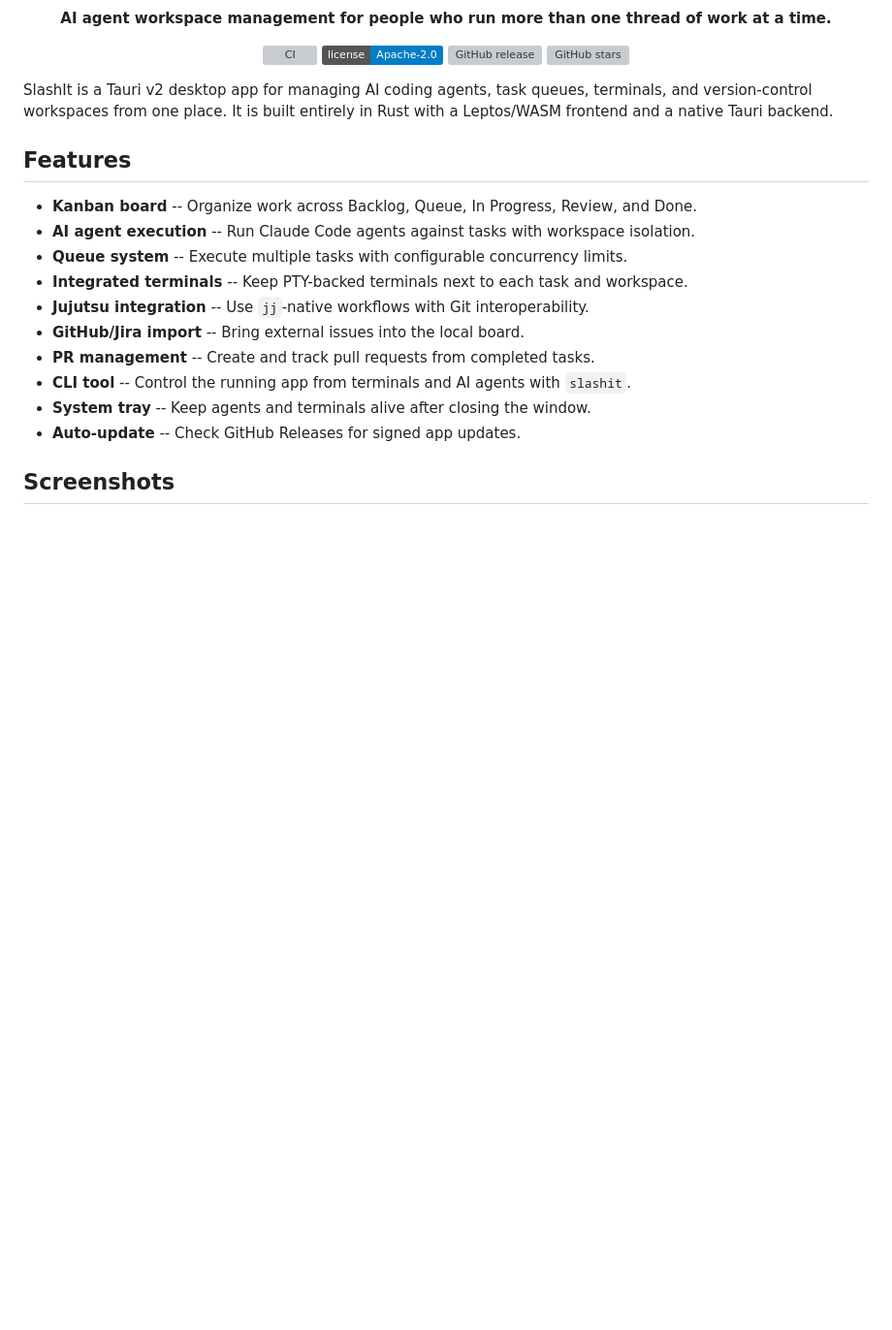
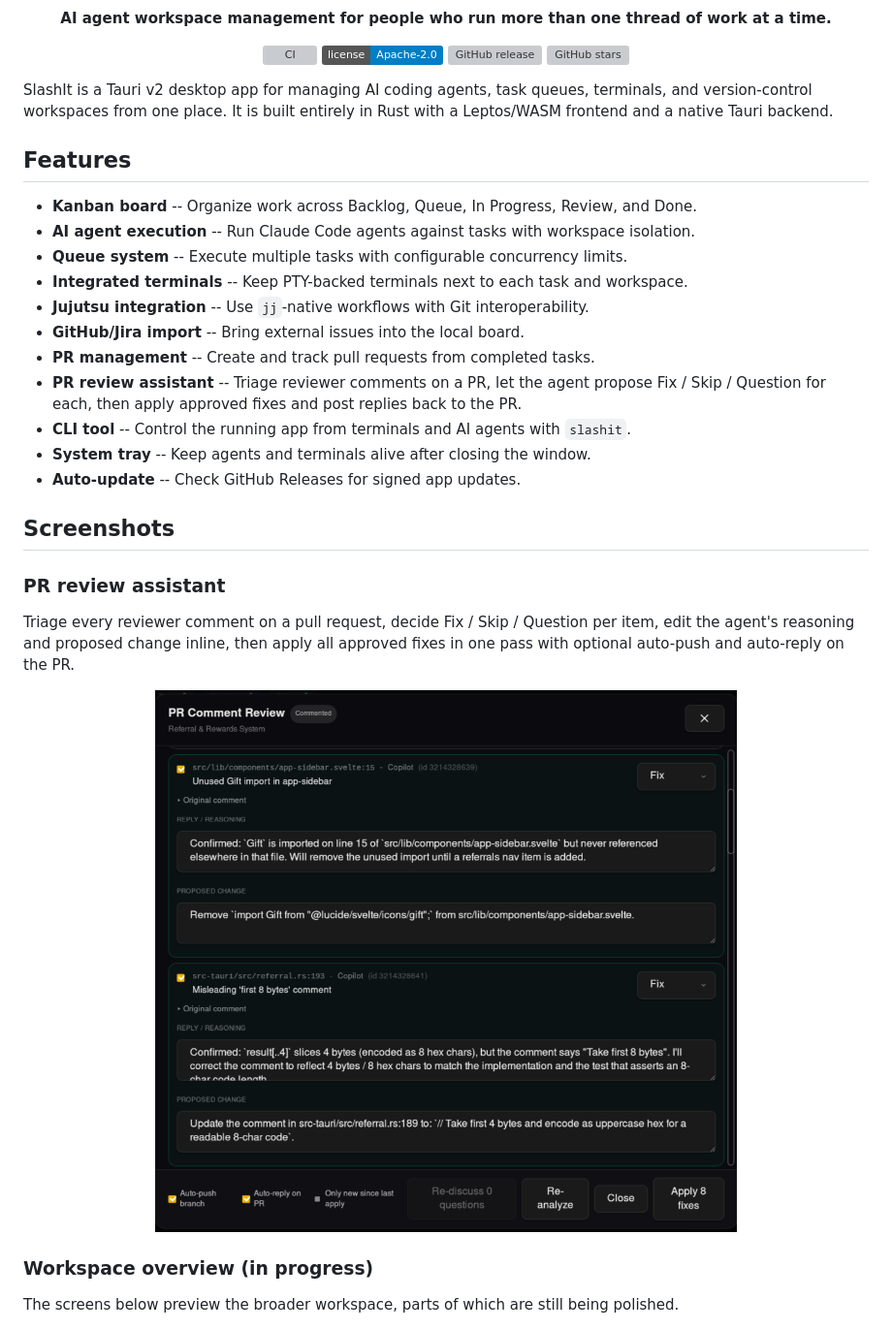
Before and after one commit to BarraDev/slashit, a Markdown page: README.md, the part around the change. Shown at 97% size. Rendered like a GitHub page; pictures changed too: docs/assets/screenshots/pr-comment-review.png (added); badges without logos; blank space fills up the shorter version; grey boxes are pictures that could not be loaded.

Commit message:
docs(readme): showcase PR Comment Review modal as a working feature
Adds the PR Comment Review screenshot to docs/assets/screenshots/ and
features it as the lead screenshot in README, separated from the
"Workspace overview (in progress)" section that contains the older
aspirational shots. Also adds a dedicated "PR review assistant" bullet
in the Features list.

```diff
--- a/README.md
+++ b/README.md
@@ -26,11 +26,24 @@ SlashIt is a Tauri v2 desktop app for managing AI coding agents, task queues, te
 - **Jujutsu integration** -- Use `jj`-native workflows with Git interoperability.
 - **GitHub/Jira import** -- Bring external issues into the local board.
 - **PR management** -- Create and track pull requests from completed tasks.
+- **PR review assistant** -- Triage reviewer comments on a PR, let the agent propose Fix / Skip / Question for each, then apply approved fixes and post replies back to the PR.
 - **CLI tool** -- Control the running app from terminals and AI agents with `slashit`.
 - **System tray** -- Keep agents and terminals alive after closing the window.
 - **Auto-update** -- Check GitHub Releases for signed app updates.
 
 ## Screenshots
+
+### PR review assistant
+
+Triage every reviewer comment on a pull request, decide Fix / Skip / Question per item, edit the agent's reasoning and proposed change inline, then apply all approved fixes in one pass with optional auto-push and auto-reply on the PR.
+
+<p align="center">
+  <img src="docs/assets/screenshots/pr-comment-review.png" alt="SlashIt PR Comment Review modal: per-comment Fix/Skip/Question dropdown, editable reasoning and proposed change, footer toggles for auto-push, auto-reply, and only-new filter, plus Re-discuss / Re-analyze / Apply actions" width="900">
+</p>
+
+### Workspace overview (in progress)
+
+The screens below preview the broader workspace, parts of which are still being polished.
 
 <p align="center">
   <img src="docs/assets/screenshots/dashboard-kanban.jpg" alt="SlashIt dashboard with Kanban task queue, agent queue, worktrees, and JJ status" width="900">
```
